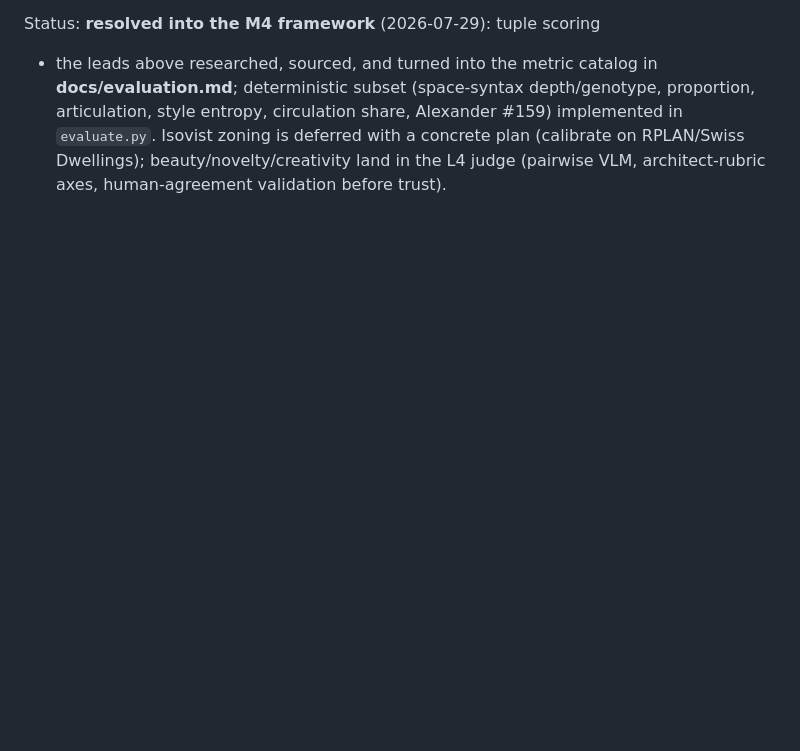
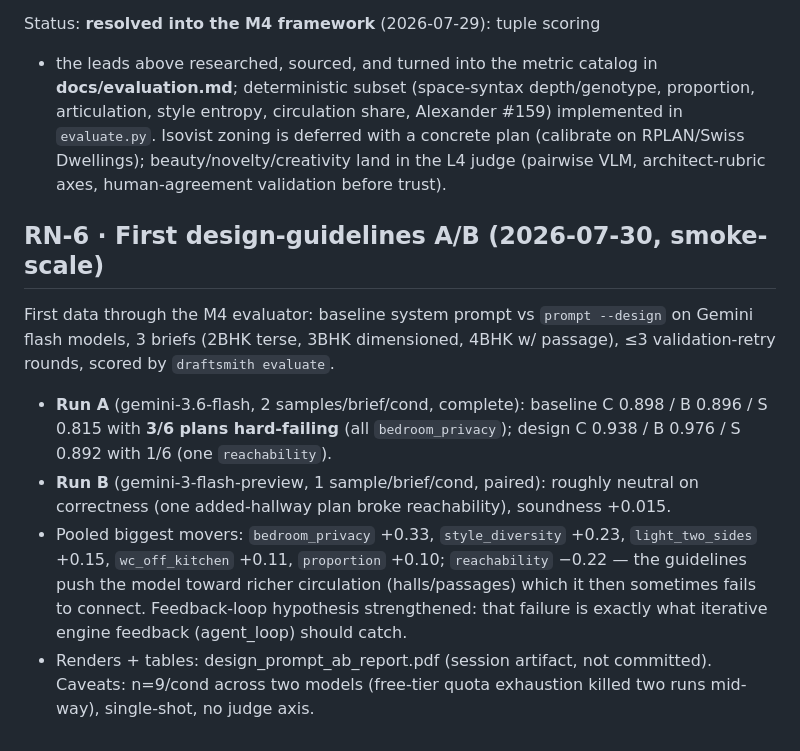
Before and after one commit to VedantS01/draftsmith, a Markdown page: docs/research_notes.md, the part around the change. Rendered like a GitHub page; blank space fills up the shorter version.

Commit message:
RN-6: first baseline-vs-design-guidelines A/B through the M4 evaluator
Co-Authored-By: Claude Fable 5 <noreply@anthropic.com>

```diff
--- a/docs/research_notes.md
+++ b/docs/research_notes.md
@@ -113,3 +113,28 @@ share, Alexander #159) implemented in `evaluate.py`. Isovist zoning is
 deferred with a concrete plan (calibrate on RPLAN/Swiss Dwellings);
 beauty/novelty/creativity land in the L4 judge (pairwise VLM,
 architect-rubric axes, human-agreement validation before trust).
+
+## RN-6 · First design-guidelines A/B (2026-07-30, smoke-scale)
+
+First data through the M4 evaluator: baseline system prompt vs
+`prompt --design` on Gemini flash models, 3 briefs (2BHK terse, 3BHK
+dimensioned, 4BHK w/ passage), ≤3 validation-retry rounds, scored by
+`draftsmith evaluate`.
+
+- **Run A** (gemini-3.6-flash, 2 samples/brief/cond, complete):
+  baseline C 0.898 / B 0.896 / S 0.815 with **3/6 plans hard-failing**
+  (all `bedroom_privacy`); design C 0.938 / B 0.976 / S 0.892 with
+  1/6 (one `reachability`).
+- **Run B** (gemini-3-flash-preview, 1 sample/brief/cond, paired):
+  roughly neutral on correctness (one added-hallway plan broke
+  reachability), soundness +0.015.
+- Pooled biggest movers: `bedroom_privacy` +0.33, `style_diversity`
+  +0.23, `light_two_sides` +0.15, `wc_off_kitchen` +0.11,
+  `proportion` +0.10; `reachability` −0.22 — the guidelines push the
+  model toward richer circulation (halls/passages) which it then
+  sometimes fails to connect. Feedback-loop hypothesis strengthened:
+  that failure is exactly what iterative engine feedback (agent_loop)
+  should catch.
+- Renders + tables: design_prompt_ab_report.pdf (session artifact, not
+  committed). Caveats: n=9/cond across two models (free-tier quota
+  exhaustion killed two runs mid-way), single-shot, no judge axis.
```
